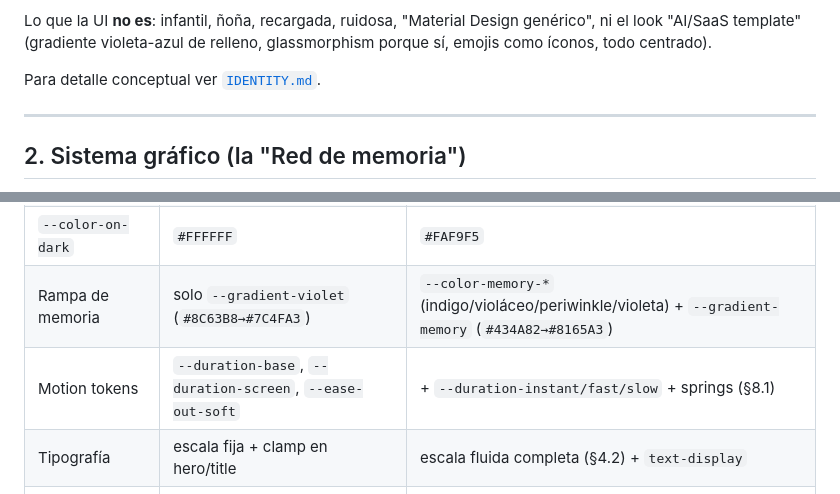
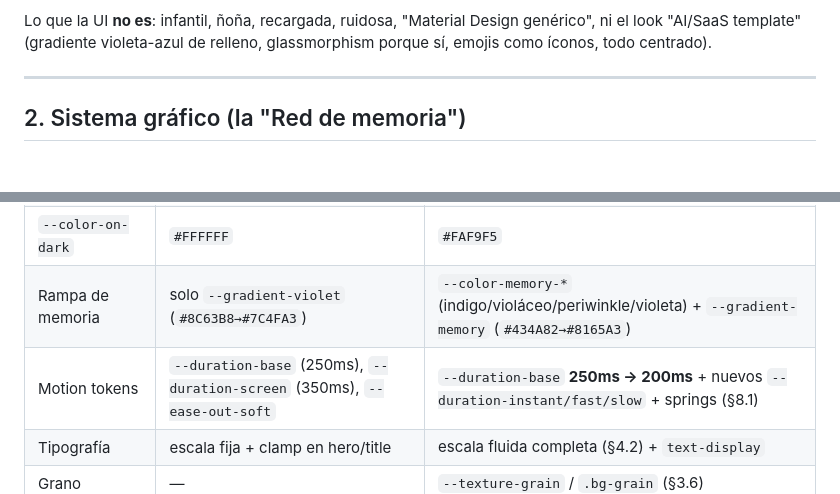
Before and after one commit to BriarDevv/Ynara, a Markdown page: DESIGN.md, 2 parts joined by grey strips. GitHub-like rendering; blank space fills up the shorter version.

```diff
--- a/DESIGN.md
+++ b/DESIGN.md
@@ -48,8 +48,6 @@ Atributos operativos que la UI debe respirar siempre:
 Lo que la UI **no es**: infantil, ñoña, recargada, ruidosa, "Material Design
 genérico", ni el look "AI/SaaS template" (gradiente violeta-azul de relleno,
 glassmorphism porque sí, emojis como íconos, todo centrado).
-
-Para detalle conceptual ver [`IDENTITY.md`](./IDENTITY.md).
 
 ---
 
@@ -554,7 +559,7 @@ Cambios a aplicar (en su propio PR de implementación, con verificación visual)
 | `--color-bg-soft` (dark) | `#161B25` | `#2E3750` |
 | `--color-on-dark` | `#FFFFFF` | `#FAF9F5` |
 | Rampa de memoria | solo `--gradient-violet` (`#8C63B8→#7C4FA3`) | `--color-memory-*` (indigo/violáceo/periwinkle/violeta) + `--gradient-memory` (`#434A82→#8165A3`) |
-| Motion tokens | `--duration-base`, `--duration-screen`, `--ease-out-soft` | + `--duration-instant/fast/slow` + springs (§8.1) |
+| Motion tokens | `--duration-base` (250ms), `--duration-screen` (350ms), `--ease-out-soft` | `--duration-base` **250ms → 200ms** + nuevos `--duration-instant/fast/slow` + springs (§8.1) |
 | Tipografía | escala fija + clamp en hero/title | escala fluida completa (§4.2) + `text-display` |
 | Grano | — | `--texture-grain` / `.bg-grain` (§3.6) |
 | Sistema gráfico | — | componentes SVG `MemoryField` / patrón (§2) |
```
Also changed, not shown: other parts of DESIGN.md (+13 -9 lines).
